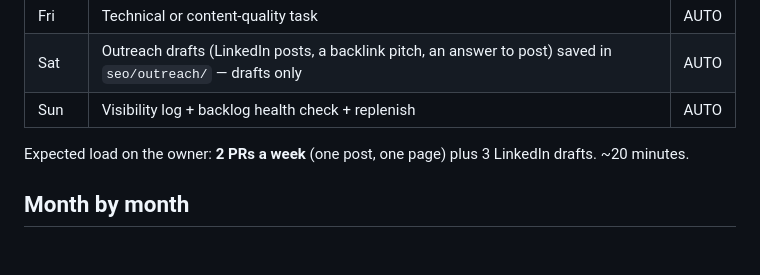
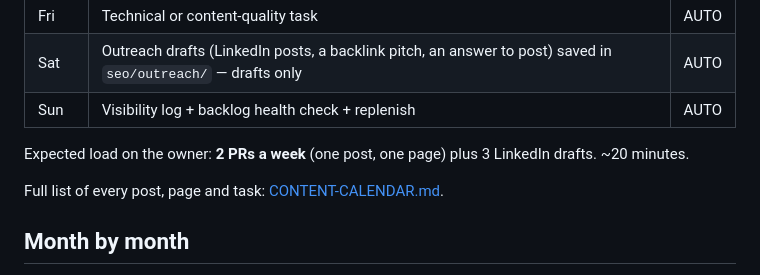
Before and after one commit to nitesh-qain/qain-website, a Markdown page: seo/90-DAY-PLAN.md, the part around the change. GitHub-like rendering; blank space fills up the shorter version.

Commit message:
Add readable content calendar for the 90-day plan
Co-Authored-By: Claude Sonnet 5.5 <noreply@anthropic.com>

```diff
--- a/seo/90-DAY-PLAN.md
+++ b/seo/90-DAY-PLAN.md
@@ -21,6 +21,8 @@
 | Sun | Visibility log + backlog health check + replenish | AUTO |
 
 Expected load on the owner: **2 PRs a week** (one post, one page) plus 3 LinkedIn drafts. ~20 minutes.
+
+Full list of every post, page and task: [CONTENT-CALENDAR.md](CONTENT-CALENDAR.md).
 
 ## Month by month
 **Month 1 (Nov) — close the gaps buyers hit first.** Pricing and vendor-selection posts, FAQ page, Dedicated QA Engineers and Performance & Security pages, the cost calculator, the industries hub with Gaming. AUTO work: related-reading links, breadcrumbs, key-takeaway blocks, FAQ schema on services.
```
Also changed, not shown: seo/CONTENT-CALENDAR.md (added, +91 -0 lines).
